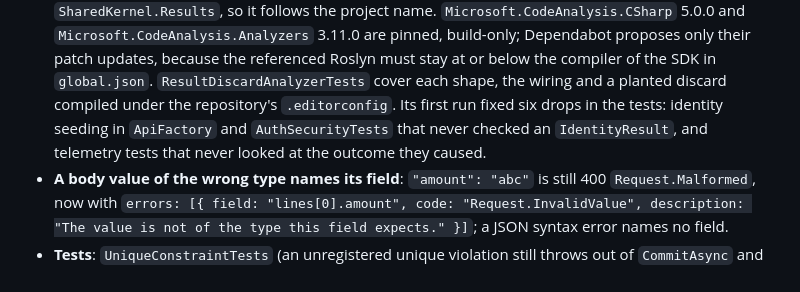
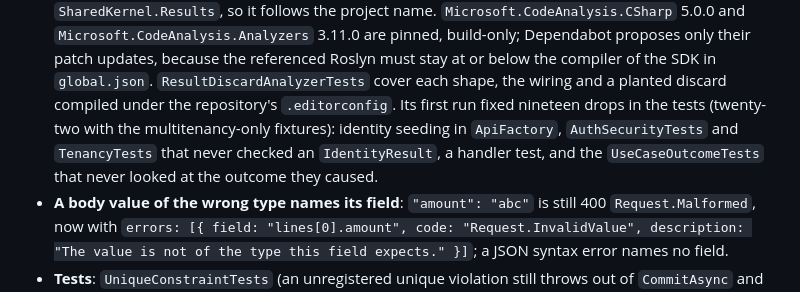
Before and after one commit to Revazi1st/Trellis, a Markdown page: CHANGELOG.md, the part around the change. GitHub-like rendering.

```diff
--- a/CHANGELOG.md
+++ b/CHANGELOG.md
@@ -143,9 +143,10 @@ If you generated a project from 0.1.0, read these before adopting this version w
   `Microsoft.CodeAnalysis.Analyzers` 3.11.0 are pinned, build-only; Dependabot proposes only their patch
   updates, because the referenced Roslyn must stay at or below the compiler of the SDK in `global.json`.
   `ResultDiscardAnalyzerTests` cover each shape, the wiring and a planted discard compiled under the
-  repository's `.editorconfig`. Its first run fixed six drops in the tests: identity seeding in
-  `ApiFactory` and `AuthSecurityTests` that never checked an `IdentityResult`, and telemetry tests that
-  never looked at the outcome they caused.
+  repository's `.editorconfig`. Its first run fixed nineteen drops in the tests (twenty-two with the
+  multitenancy-only fixtures): identity seeding in `ApiFactory`, `AuthSecurityTests` and `TenancyTests`
+  that never checked an `IdentityResult`, a handler test, and the `UseCaseOutcomeTests` that never
+  looked at the outcome they caused.
 - **A body value of the wrong type names its field**: `"amount": "abc"` is still 400 `Request.Malformed`,
   now with `errors: [{ field: "lines[0].amount", code: "Request.InvalidValue", description: "The value
   is not of the type this field expects." }]`; a JSON syntax error names no field.
```
Also changed, not shown: docs/adr/0030-discarded-result-analyzer.md (+4 -3 lines).
